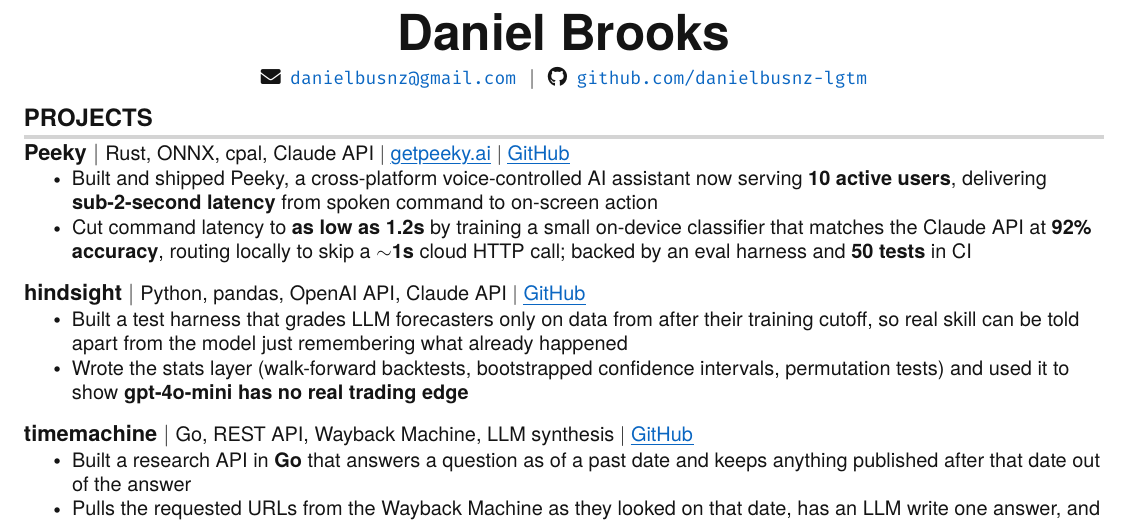
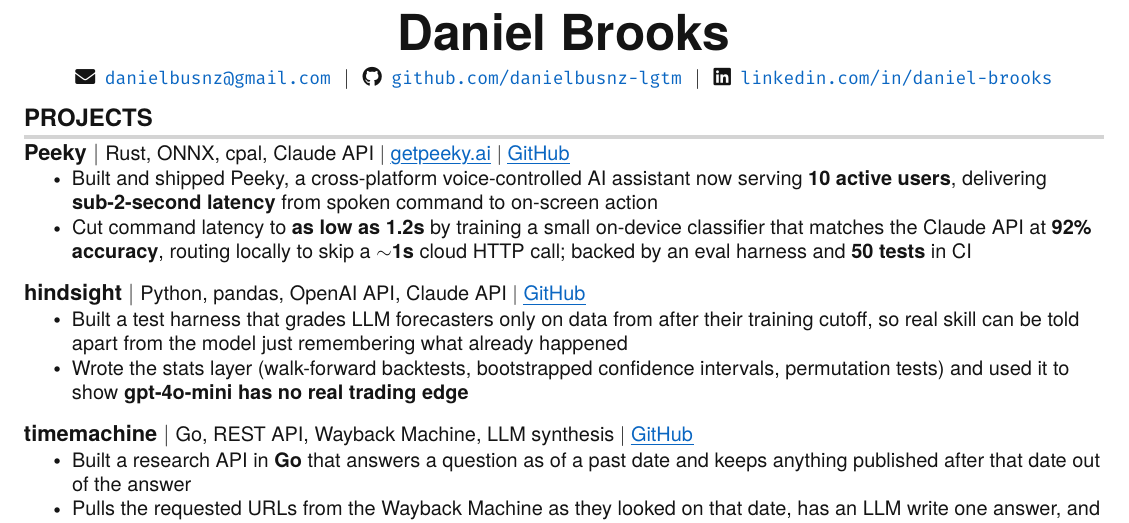
Before and after one commit to danielbusnz/resume, a LaTeX CV (Daniel_Brooks_UChicago_Resume.tex): part of the page, cut so that both start at the same text. Compiled offline with pdfLaTeX.

Commit message:
Add LinkedIn to header

```diff
--- a/Daniel_Brooks_UChicago_Resume.tex
+++ b/Daniel_Brooks_UChicago_Resume.tex
@@ -125,7 +125,8 @@
 \begin{center}
     \textbf{\Huge Daniel Brooks} \\ \vspace{5pt}
     \small \faEnvelope \hspace{2pt} \href{mailto:danielbusnz@gmail.com}{\texttt{danielbusnz@gmail.com}} \hspace{1pt} $|$
-    \hspace{1pt} \faGithub \hspace{2pt} \href{https://github.com/danielbusnz-lgtm}{\texttt{github.com/danielbusnz-lgtm}}
+    \hspace{1pt} \faGithub \hspace{2pt} \href{https://github.com/danielbusnz-lgtm}{\texttt{github.com/danielbusnz-lgtm}} \hspace{1pt} $|$
+    \hspace{1pt} \faLinkedin \hspace{2pt} \href{https://www.linkedin.com/in/daniel-brooks-9595b538a}{\texttt{linkedin.com/in/daniel-brooks}}
     \\ \vspace{-3pt}
 \end{center}
 
```
